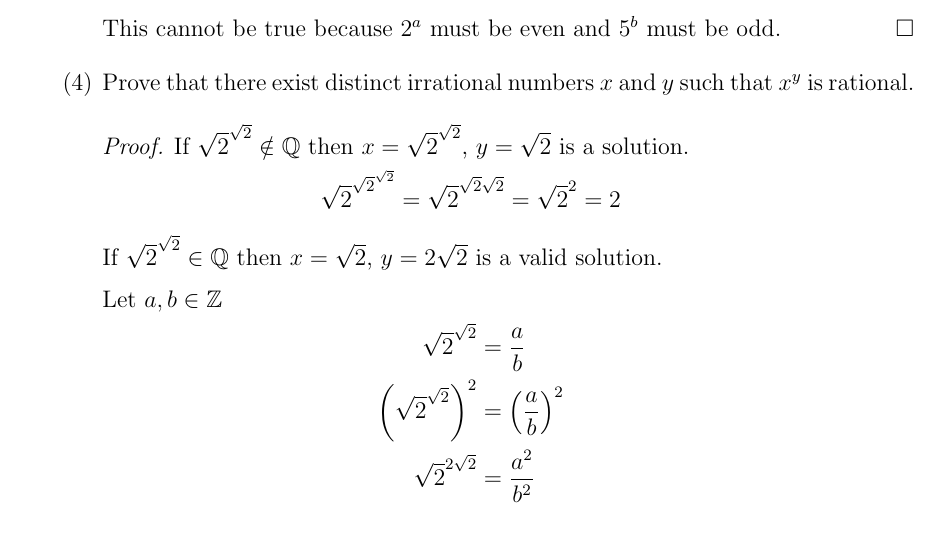
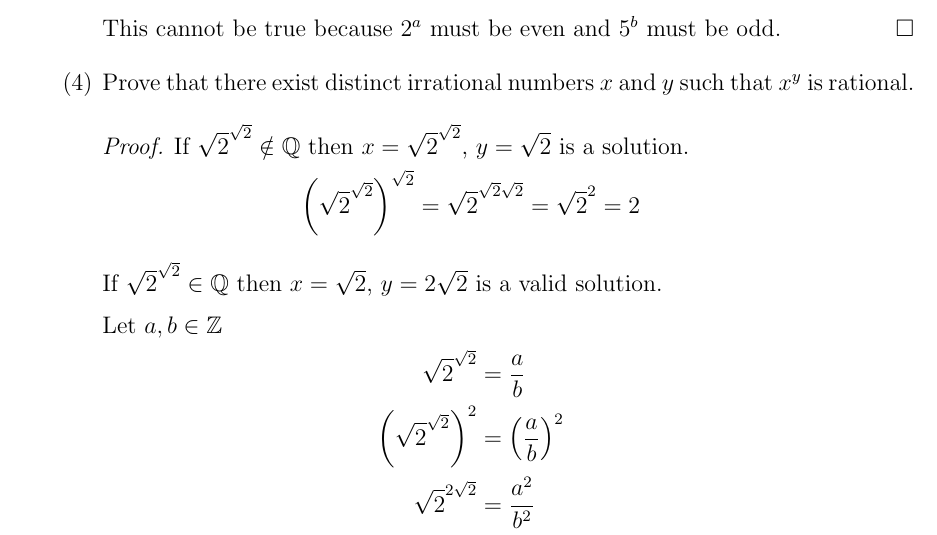
Before and after one commit to TaberIV/MA240, a LaTeX problem sheet (hw4/hw4.tex): part of page 2 of 2, cut so that both start at the same text. Compiled offline with pdfLaTeX.

Commit message:
hw4 parenthesis fix

```diff
--- a/hw4/hw4.tex
+++ b/hw4/hw4.tex
@@ -121,7 +121,7 @@ I pledge my honor that I have abided by the Stevens Honor System
         \begin{proof}
           If $\sqrt{2}^{\sqrt{2}}\notin\mathbb{Q}$ then $x = \sqrt{2}^{\sqrt{2}}$, $y = \sqrt{2}$ is a solution.
           \[
-            \sqrt{2}^{\sqrt{2}^{\sqrt{2}}} = \sqrt{2}^{\sqrt{2}\sqrt{2}} = \sqrt{2}^2 = 2
+            \left(\sqrt{2}^{\sqrt{2}}\right)^{\sqrt{2}} = \sqrt{2}^{\sqrt{2}\sqrt{2}} = \sqrt{2}^2 = 2
           \]
 
           If $\sqrt{2}^{\sqrt{2}}\in\mathbb{Q}$ then $x = \sqrt{2}$, $y = 2\sqrt{2}$ is a valid solution.
```
